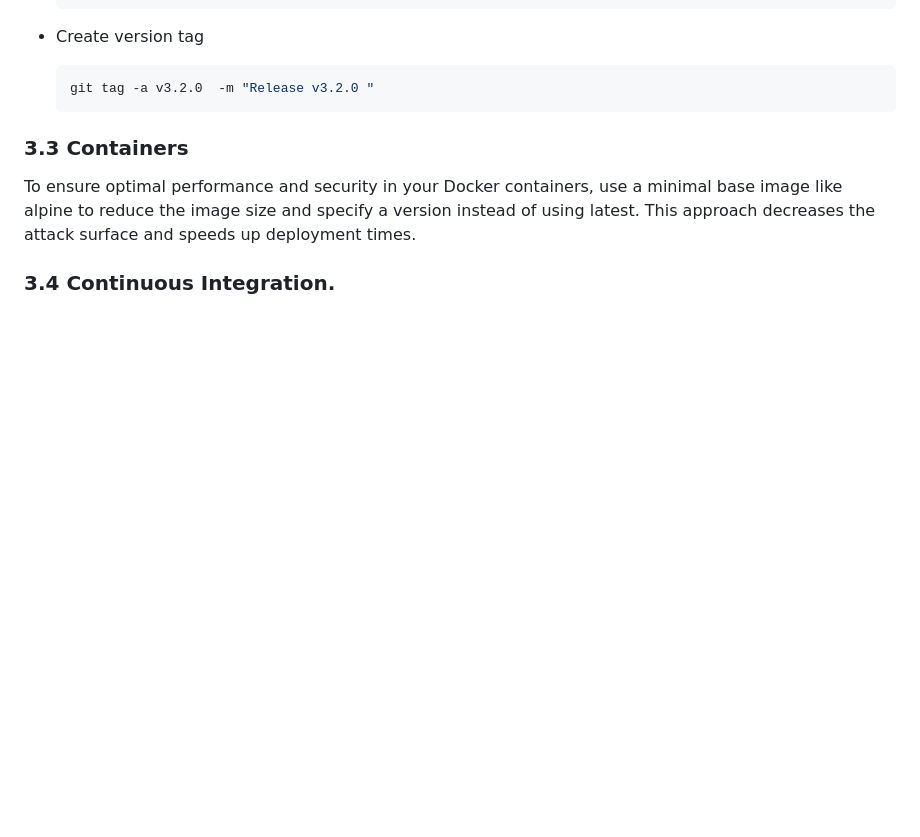
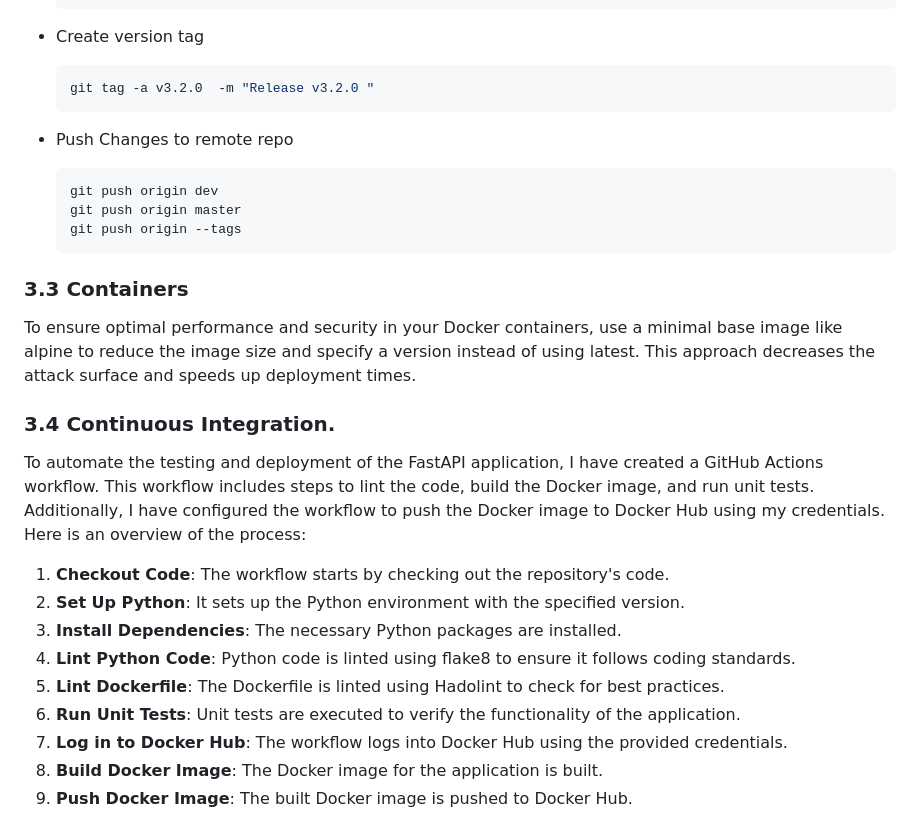
Before and after one commit to h3itham/hive-box, a Markdown page: README.md, the part around the change. Drawn GitHub-style; blank space fills up the shorter version.

````diff
--- a/README.md
+++ b/README.md
@@ -186,7 +186,26 @@ I use [Conventional commits](https://www.conventionalcommits.org/en/v1.0.0/) in
   ```bash
   git tag -a v3.2.0  -m "Release v3.2.0 "
   ```
+* Push Changes to remote repo
+
+  ```bash
+  git push origin dev
+  git push origin master
+  git push origin --tags
+  ```
 
 ### 3.3 Containers
 To ensure optimal performance and security in your Docker containers, use a minimal base image like alpine to reduce the image size and specify a version instead of using latest. This approach decreases the attack surface and speeds up deployment times.
 ### 3.4 Continuous Integration.
+
+To automate the testing and deployment of the FastAPI application, I  have created a GitHub Actions workflow. This workflow includes steps to  lint the code, build the Docker image, and run unit tests. Additionally, I have configured the workflow to push the Docker image to Docker Hub  using my credentials. Here is an overview of the process:
+
+1. **Checkout Code**: The workflow starts by checking out the repository's code.
+2. **Set Up Python**: It sets up the Python environment with the specified version.
+3. **Install Dependencies**: The necessary Python packages are installed.
+4. **Lint Python Code**: Python code is linted using flake8 to ensure it follows coding standards.
+5. **Lint Dockerfile**: The Dockerfile is linted using Hadolint to check for best practices.
+6. **Run Unit Tests**: Unit tests are executed to verify the functionality of the application.
+7. **Log in to Docker Hub**: The workflow logs into Docker Hub using the provided credentials.
+8. **Build Docker Image**: The Docker image for the application is built.
+9. **Push Docker Image**: The built Docker image is pushed to Docker Hub.
````
